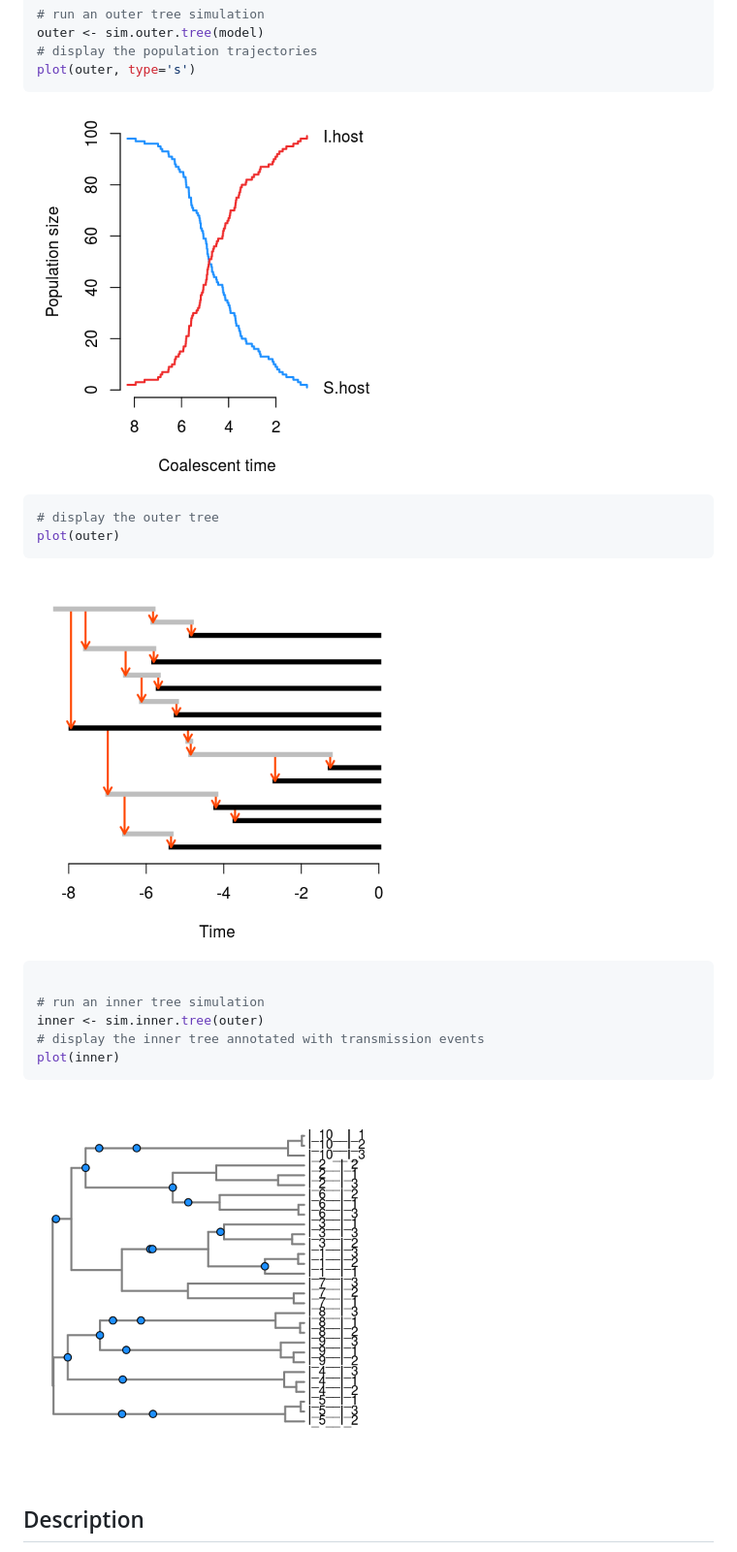
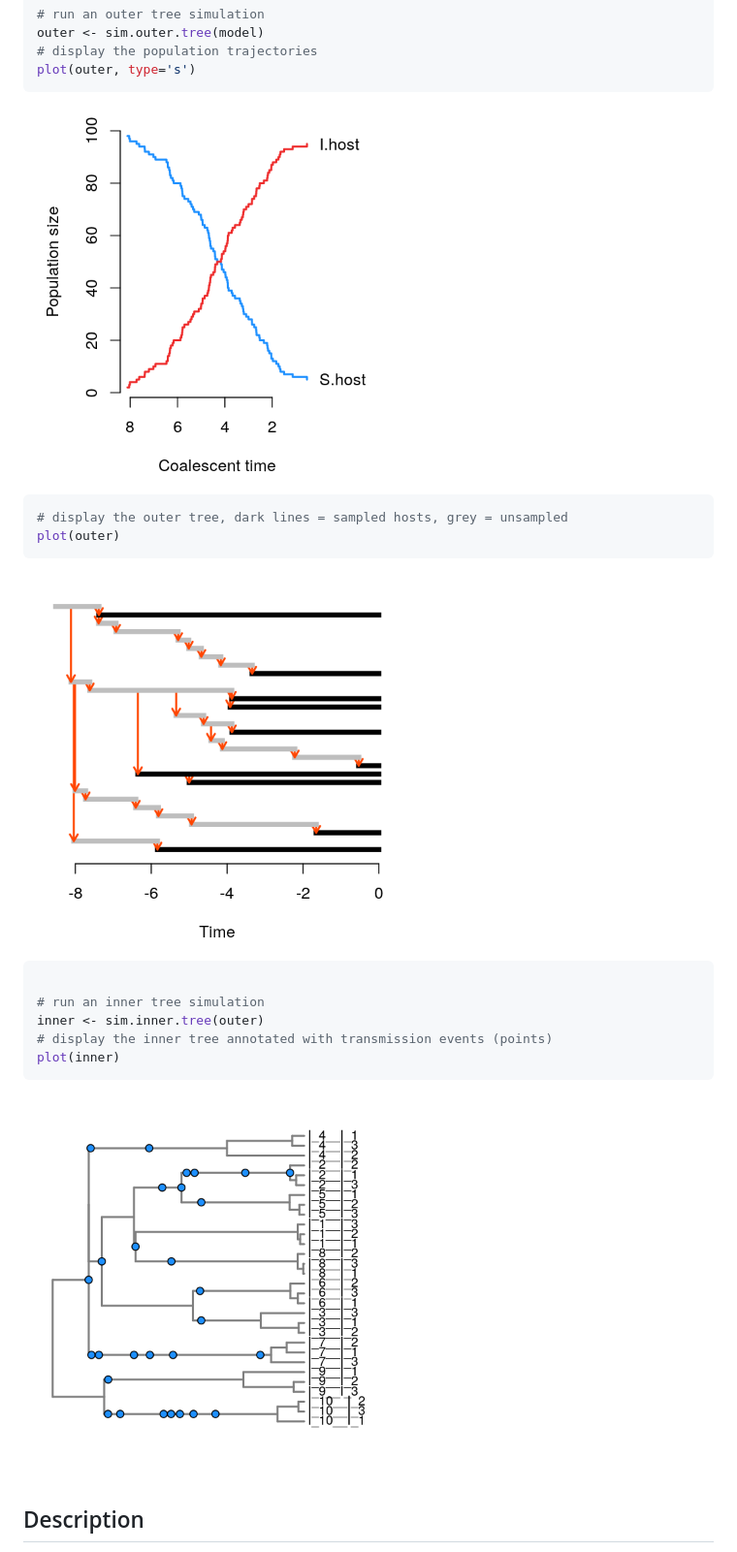
Before and after one commit to PoonLab/twt, a Markdown page: README.md, the part around the change. Shown at 97% size. Drawn GitHub-style; pictures changed too: man/figures/README-unnamed-chunk-2-1.png, man/figures/README-unnamed-chunk-2-2.png, man/figures/README-unnamed-chunk-2-3.png.

Commit message:
revised README

````diff
--- a/README.md
+++ b/README.md
@@ -30,24 +30,24 @@ outer <- sim.outer.tree(model)
 plot(outer, type='s')
 ```
 
-<img src="man/figures/README-unnamed-chunk-2-1.png" width="400" style="display: block; margin: auto;" />
+<img src="man/figures/README-unnamed-chunk-3-1.png" width="400" style="display: block; margin: auto;" />
 
 ``` r
-# display the outer tree
+# display the outer tree, dark lines = sampled hosts, grey = unsampled
 plot(outer)
 ```
 
-<img src="man/figures/README-unnamed-chunk-2-2.png" width="400" style="display: block; margin: auto;" />
+<img src="man/figures/README-unnamed-chunk-3-2.png" width="400" style="display: block; margin: auto;" />
 
 ``` r
 
 # run an inner tree simulation
 inner <- sim.inner.tree(outer)
-# display the inner tree annotated with transmission events
+# display the inner tree annotated with transmission events (points)
 plot(inner)
 ```
 
-<img src="man/figures/README-unnamed-chunk-2-3.png" width="400" style="display: block; margin: auto;" />
+<img src="man/figures/README-unnamed-chunk-3-3.png" width="400" style="display: block; margin: auto;" />
 
 ## Description
 
````
Also changed, not shown: 1 other file.
